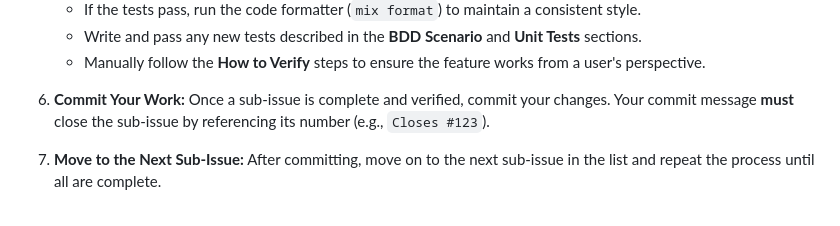
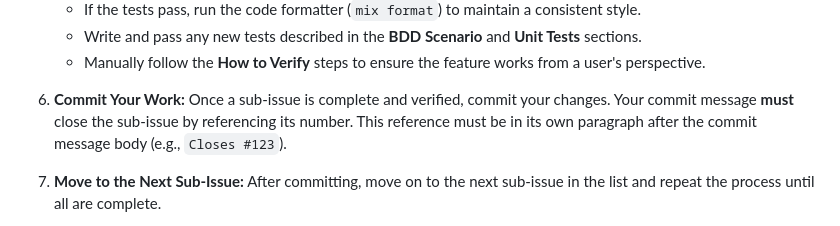
Before and after one commit to david/cms, a Markdown page: prompts/developer_workflow.md, the part around the change. Rendered like a GitHub page.

Commit message:
docs: Clarify commit message format for closing issues
The 'Closes' trailer should be in its own paragraph.

```diff
--- a/prompts/developer_workflow.md
+++ b/prompts/developer_workflow.md
@@ -25,7 +25,7 @@ Your task is to implement a feature by following the project's structured develo
     *   Write and pass any new tests described in the **BDD Scenario** and **Unit Tests** sections.
     *   Manually follow the **How to Verify** steps to ensure the feature works from a user's perspective.
 
-6.  **Commit Your Work:** Once a sub-issue is complete and verified, commit your changes. Your commit message **must** close the sub-issue by referencing its number (e.g., `Closes #123`).
+6.  **Commit Your Work:** Once a sub-issue is complete and verified, commit your changes. Your commit message **must** close the sub-issue by referencing its number. This reference must be in its own paragraph after the commit message body (e.g., `Closes #123`).
 
 7.  **Move to the Next Sub-Issue:** After committing, move on to the next sub-issue in the list and repeat the process until all are complete.
 
```
